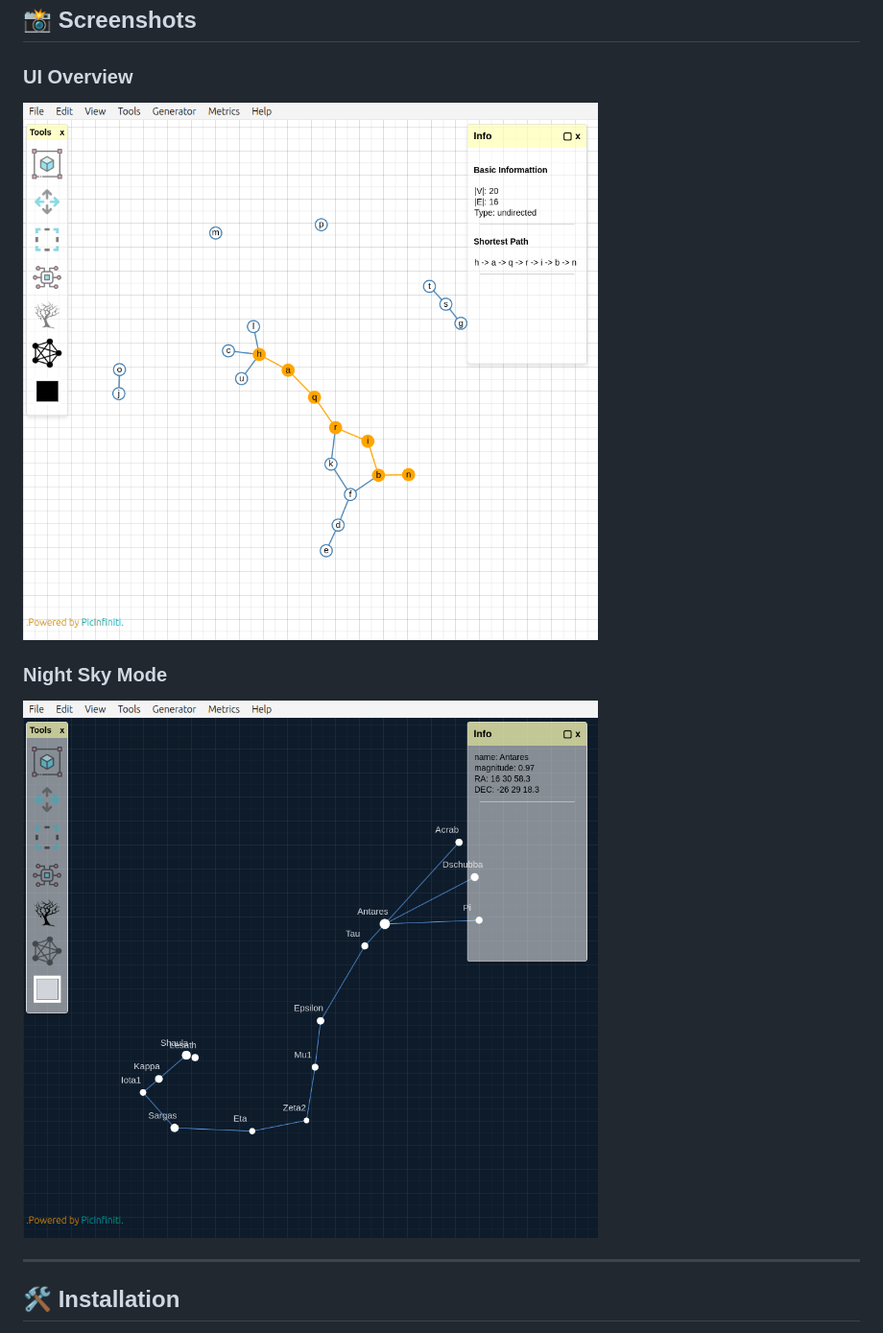
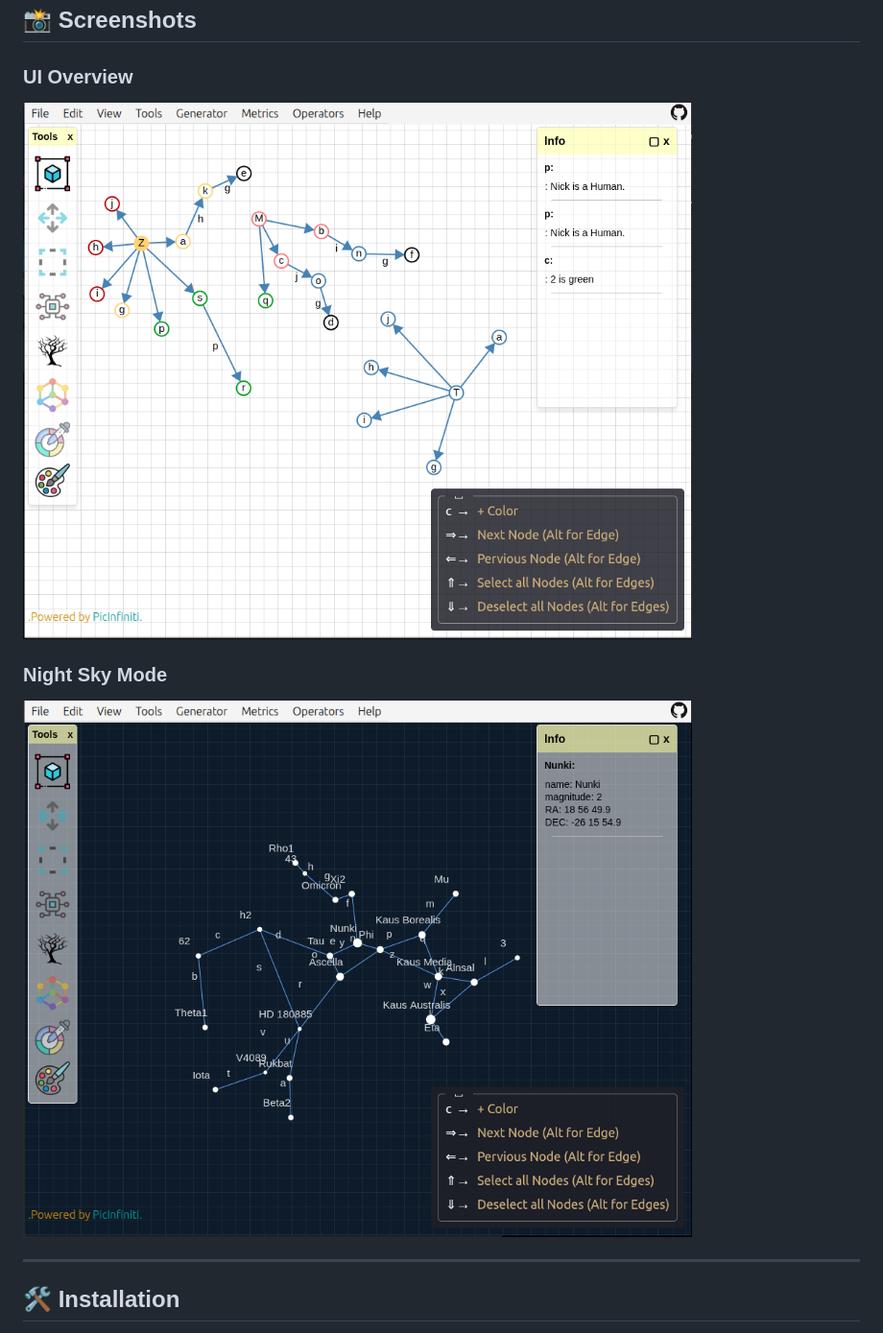
Before and after one commit to PicInfiniti/app-graph, a Markdown page: README.md, the part around the change. Shown: that part at 96% size. Drawn GitHub-style; pictures changed too: src/assets/img/Screenshot-3.png (added), src/assets/img/Screenshot-4.png (added).

Commit message:
update readme images

```diff
--- a/README.md
+++ b/README.md
@@ -92,11 +92,11 @@ Each generator includes documentation and Wikipedia links to learn more.
 
 ### UI Overview
 
-![Graph Studio UI](./src/assets/img/Screenshot-1.png)
+![Graph Studio UI](./src/assets/img/Screenshot-3.png)
 
 ### Night Sky Mode
 
-![Night Sky](./src/assets/img/Screenshot-2.png)
+![Night Sky](./src/assets/img/Screenshot-4.png)
 
 ---
 
```
Also changed, not shown: 1 other file.
